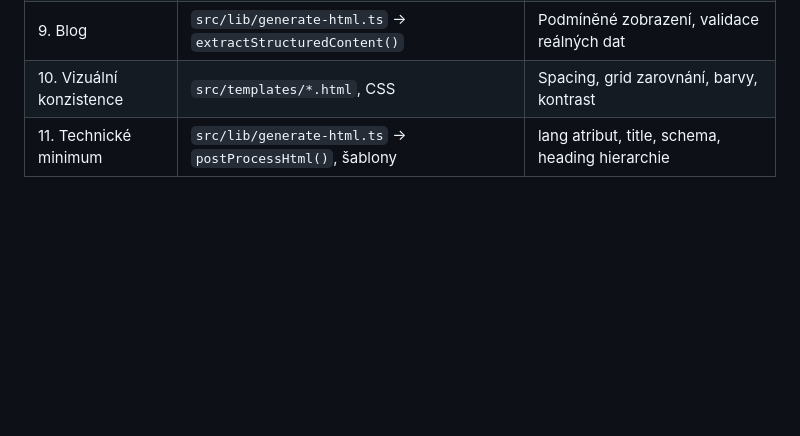
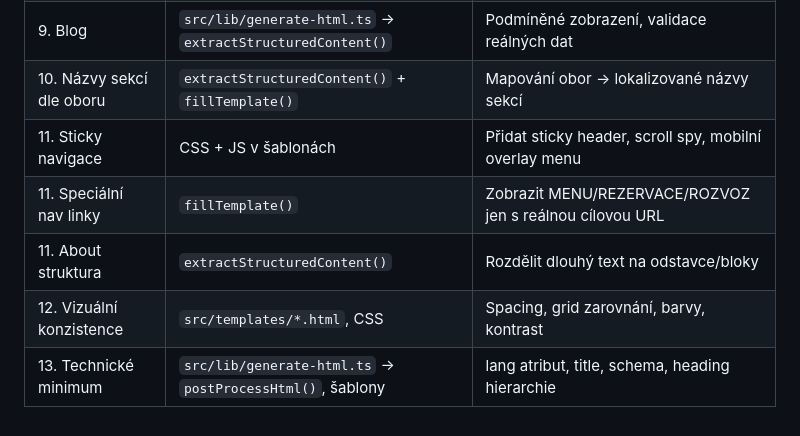
Before and after one commit to michalbaturko-lang/webflip, a Markdown page: docs/TEMPLATE-STANDARDS.md, the part around one of its changes. Rendered like a GitHub page; blank space fills up the shorter version.

```diff
--- a/docs/TEMPLATE-STANDARDS.md
+++ b/docs/TEMPLATE-STANDARDS.md
@@ -246,5 +276,9 @@ Kde v kódu se jednotlivé oblasti fixují:
 | 7. Navigace a footer    | `src/templates/*.html`, `fillTemplate()`   | Dynamické generování nav, podmíněné social ikony         |
 | 8. Kontakt / mapa       | `src/templates/*.html`                     | Iframe embed, `tel:` linky, otevírací doba               |
 | 9. Blog                 | `src/lib/generate-html.ts` → `extractStructuredContent()` | Podmíněné zobrazení, validace reálných dat               |
-| 10. Vizuální konzistence | `src/templates/*.html`, CSS                | Spacing, grid zarovnání, barvy, kontrast                 |
-| 11. Technické minimum   | `src/lib/generate-html.ts` → `postProcessHtml()`, šablony | lang atribut, title, schema, heading hierarchie          |
+| 10. Názvy sekcí dle oboru | `extractStructuredContent()` + `fillTemplate()` | Mapování obor → lokalizované názvy sekcí                 |
+| 11. Sticky navigace     | CSS + JS v šablonách                        | Přidat sticky header, scroll spy, mobilní overlay menu   |
+| 11. Speciální nav linky | `fillTemplate()`                            | Zobrazit MENU/REZERVACE/ROZVOZ jen s reálnou cílovou URL |
+| 11. About struktura     | `extractStructuredContent()`                | Rozdělit dlouhý text na odstavce/bloky                   |
+| 12. Vizuální konzistence | `src/templates/*.html`, CSS                | Spacing, grid zarovnání, barvy, kontrast                 |
+| 13. Technické minimum   | `src/lib/generate-html.ts` → `postProcessHtml()`, šablony | lang atribut, title, schema, heading hierarchie          |
```
Also changed, not shown: other parts of docs/TEMPLATE-STANDARDS.md (+32 -2 lines).
